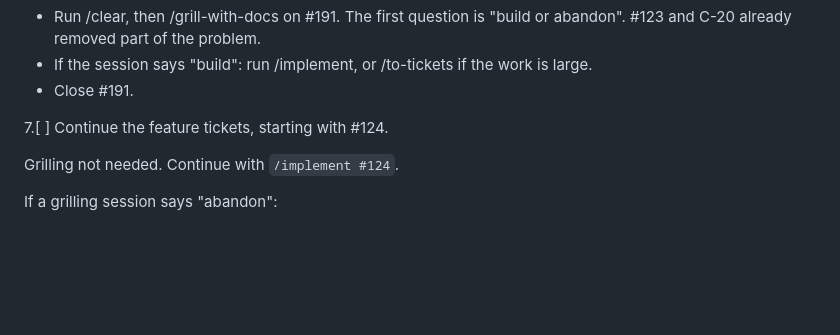
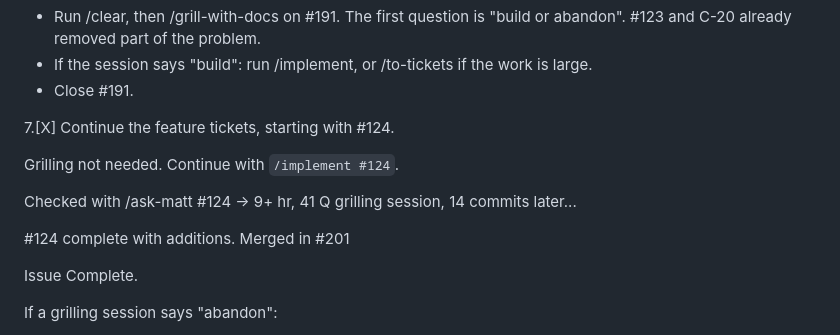
Before and after one commit to gihrig/SolidStart-Demo, a Markdown page: backend/planning/AR-20261004-steps.md, the part around the change. Rendered like a GitHub page; blank space fills up the shorter version.

Commit message:
docs(backend/planning/AR-20261004-steps.md): All steps complete

```diff
--- a/backend/planning/AR-20261004-steps.md
+++ b/backend/planning/AR-20261004-steps.md
@@ -58,9 +58,15 @@ Steps, in order
 - If the session says "build": run /implement, or /to-tickets if the work is large.
 - Close #191.
 
-7.[ ] Continue the feature tickets, starting with #124.
+7.[X] Continue the feature tickets, starting with #124.
 
 Grilling not needed. Continue with `/implement #124`.
+
+Checked with /ask-matt #124 -> 9+ hr, 41 Q grilling session, 14 commits later...
+
+#124 complete with additions. Merged in #201
+
+Issue Complete.
 
 If a grilling session says "abandon":
 
```
